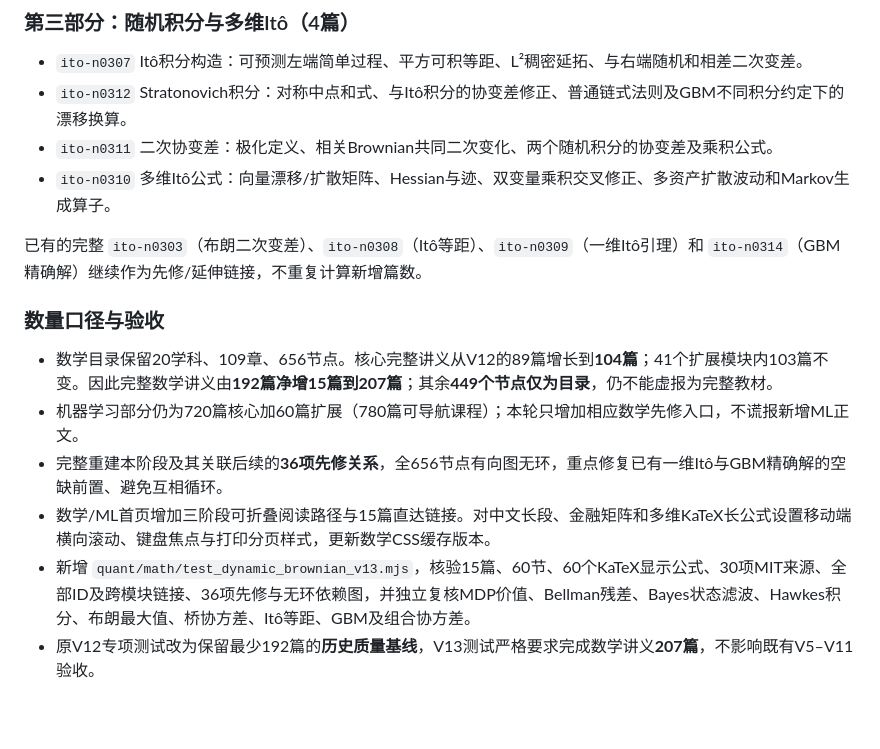
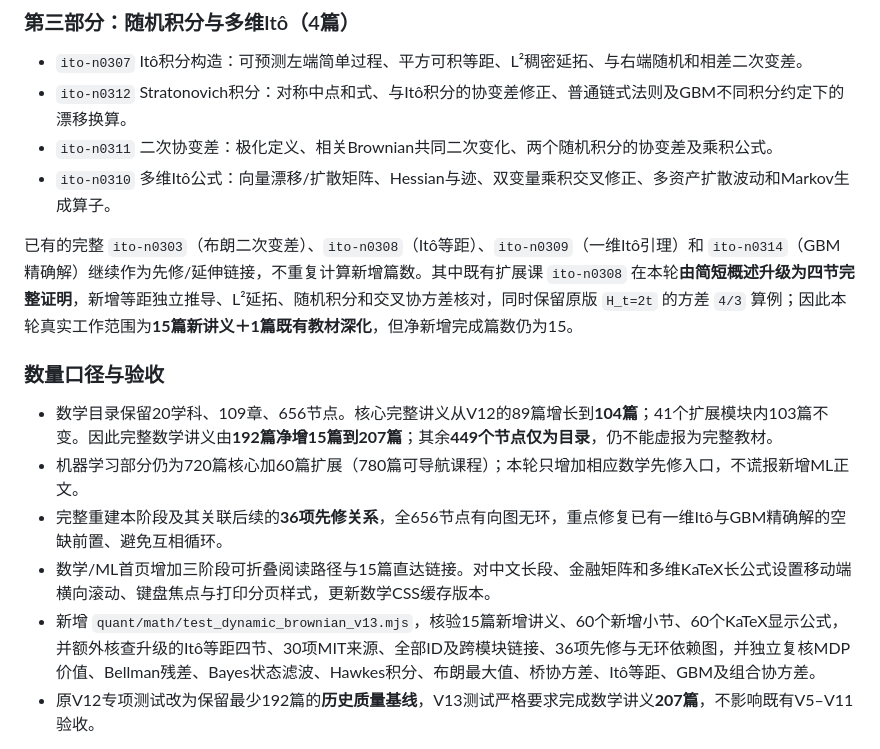
Before and after one commit to KlineCY/KlineCY.github.io, a Markdown page: quant/CURRICULUM_V2.md, the part around the change. Rendered like a GitHub page; blank space fills up the shorter version.

Commit message:
docs(quant): distinguish 15 genuinely new lectures and one deeply improved existing Ito isometry lesson

```diff
--- a/quant/CURRICULUM_V2.md
+++ b/quant/CURRICULUM_V2.md
@@ -409,7 +409,7 @@
 - `ito-n0311` 二次协变差：极化定义、相关Brownian共同二次变化、两个随机积分的协变差及乘积公式。
 - `ito-n0310` 多维Itô公式：向量漂移/扩散矩阵、Hessian与迹、双变量乘积交叉修正、多资产扩散波动和Markov生成算子。
 
-已有的完整 `ito-n0303`（布朗二次变差）、`ito-n0308`（Itô等距）、`ito-n0309`（一维Itô引理）和 `ito-n0314`（GBM精确解）继续作为先修/延伸链接，不重复计算新增篇数。
+已有的完整 `ito-n0303`（布朗二次变差）、`ito-n0308`（Itô等距）、`ito-n0309`（一维Itô引理）和 `ito-n0314`（GBM精确解）继续作为先修/延伸链接，不重复计算新增篇数。其中既有扩展课 `ito-n0308` 在本轮**由简短概述升级为四节完整证明**，新增等距独立推导、L²延拓、随机积分和交叉协方差核对，同时保留原版 `H_t=2t` 的方差 `4/3` 算例；因此本轮真实工作范围为**15篇新讲义＋1篇既有教材深化**，但净新增完成篇数仍为15。
 
 ### 数量口径与验收
 
@@ -417,7 +417,7 @@
 - 机器学习部分仍为720篇核心加60篇扩展（780篇可导航课程）；本轮只增加相应数学先修入口，不谎报新增ML正文。
 - 完整重建本阶段及其关联后续的**36项先修关系**，全656节点有向图无环，重点修复已有一维Itô与GBM精确解的空缺前置、避免互相循环。
 - 数学/ML首页增加三阶段可折叠阅读路径与15篇直达链接。对中文长段、金融矩阵和多维KaTeX长公式设置移动端横向滚动、键盘焦点与打印分页样式，更新数学CSS缓存版本。
-- 新增 `quant/math/test_dynamic_brownian_v13.mjs`，核验15篇、60节、60个KaTeX显示公式、30项MIT来源、全部ID及跨模块链接、36项先修与无环依赖图，并独立复核MDP价值、Bellman残差、Bayes状态滤波、Hawkes积分、布朗最大值、桥协方差、Itô等距、GBM及组合协方差。
+- 新增 `quant/math/test_dynamic_brownian_v13.mjs`，核验15篇新增讲义、60个新增小节、60个KaTeX显示公式，并额外核查升级的Itô等距四节、30项MIT来源、全部ID及跨模块链接、36项先修与无环依赖图，并独立复核MDP价值、Bellman残差、Bayes状态滤波、Hawkes积分、布朗最大值、桥协方差、Itô等距、GBM及组合协方差。
 - 原V12专项测试改为保留最少192篇的**历史质量基线**，V13测试严格要求完成数学讲义**207篇**，不影响既有V5–V11验收。
 
 学术基准：MIT 6.231《Dynamic Programming and Stochastic Control》（有限期Bellman、最优停止、无限期折现与价值迭代）、MIT 15.070J《Advanced Stochastic Processes》（Brownian、二次变差、Itô积分的构造和金融应用）及MIT 6.262/6.436J有关Poisson/Markov事件的官方讲义。所有正文均独立用中文组织，公式需由KaTeX严格解析。其内容为模型内的数学结论，不能把可预测鞅或Bellman最优性直接解释为实盘可获得的无套利收益。
```
